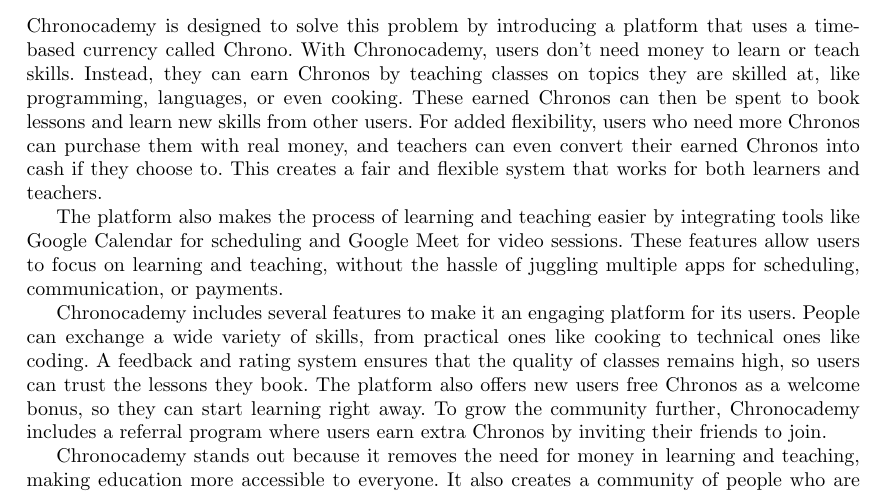
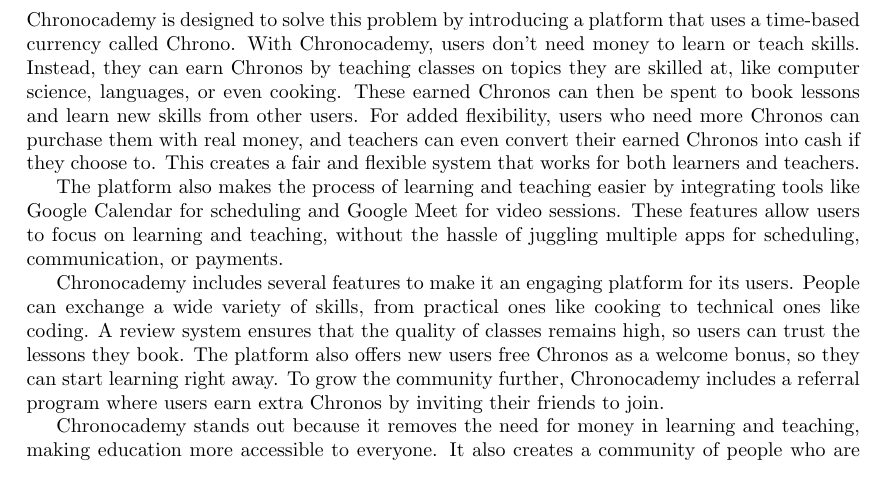
Before and after one commit to veselyn/cba-final-report, a LaTeX thesis (main.tex, which reads projectAnalysis.tex): part of page 7 of 15, cut so that both start at the same text. Compiled offline with pdfLaTeX.

Commit message:
fix: update image, order list and other minor changes

```diff
--- a/projectAnalysis.tex
+++ b/projectAnalysis.tex
@@ -68,29 +71,30 @@ Today, many people want to learn new skills, but financial constraints often mak
 
 \subsection{Solution}\label{subsec:solution}
 Chronocademy is designed to solve this problem by introducing a platform that
-uses a time-based currency called Chrono.\ With Chronocademy, users don’t need
-money to learn or teach skills.\ Instead, they can earn Chronos by teaching
-% Nit: I also found the list of skills to be a bit confusing. I read programming and
-% languages as "programming languages" and I thought that it was unnecessary to
-% use "or even" when listing only one thing. I would list at least three things
-% and then say "or even".
-classes on topics they are skilled at, like programming, languages, or even
-cooking.\ These earned Chronos can then be spent to book lessons and learn new
-skills from other users.\ For added flexibility, users who need more Chronos
-can purchase them with real money, and teachers can even convert their earned
-Chronos into cash if they choose to.\ This creates a fair and flexible system
+uses a time-based currency called Chrono.
+With Chronocademy, users don’t need money to learn or teach skills.
+Instead, they can earn Chronos by teaching classes on topics they are skilled at, like computer science, languages, or even cooking.
+These earned Chronos can then be spent to book lessons and learn new
+skills from other users.
+For added flexibility, users who need more Chronos can purchase them with real money, and teachers can even convert their earned
+Chronos into cash if they choose to.
+This creates a fair and flexible system
 that works for both learners and teachers.
 
-The platform also makes the process of learning and teaching easier by integrating tools like Google Calendar for scheduling and Google Meet for video sessions.\ These features allow users to focus on learning and teaching, without the hassle of juggling multiple apps for scheduling, communication, or payments.
+The platform also makes the process of learning and teaching easier by integrating tools like Google Calendar for scheduling and Google Meet for video sessions.
+These features allow users to focus on learning and teaching, without the hassle of juggling multiple apps for scheduling, communication, or payments.
 
 Chronocademy includes several features to make it an engaging platform for its
-users.\ People can exchange a wide variety of skills, from practical ones like
-% Nit: I think feedback is too generic. Rating is also considered feedback. Maybe use "review"?
-cooking to technical ones like coding.\ A feedback and rating system ensures
-that the quality of classes remains high, so users can trust the lessons they
-book.\ The platform also offers new users free Chronos as a welcome bonus, so
-they can start learning right away.\ To grow the community further,
+users.
+People can exchange a wide variety of skills, from practical ones like
+cooking to technical ones like coding.
+A review system ensures that the quality of classes remains high, so users can trust the lessons they book.
+The platform also offers new users free Chronos as a welcome bonus, so
+they can start learning right away.
+To grow the community further,
 Chronocademy includes a referral program where users earn extra Chronos by
 inviting their friends to join.
 
-Chronocademy stands out because it removes the need for money in learning and teaching, making education more accessible to everyone.\ It also creates a community of people who are motivated to share knowledge and grow together.\ By providing a simple, fair, and user-friendly experience, Chronocademy offers an innovative way to connect learners and teachers while making education available to as many people as possible.
+Chronocademy stands out because it removes the need for money in learning and teaching, making education more accessible to everyone.
+It also creates a community of people who are motivated to share knowledge and grow together.
+By providing a simple, fair, and user-friendly experience, Chronocademy offers an innovative way to connect learners and teachers while making education available to as many people as possible.
```
Also changed, not shown: images/stakeholder-matrix.png, projectAnalysis.tex (5 more changed lines).
